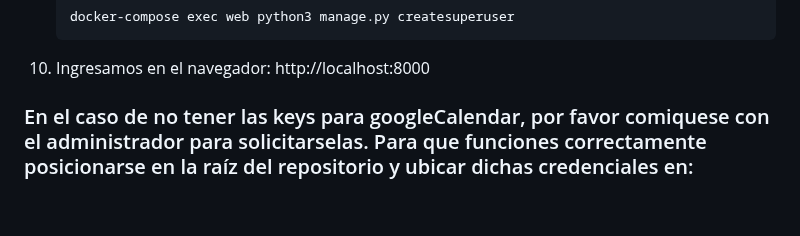
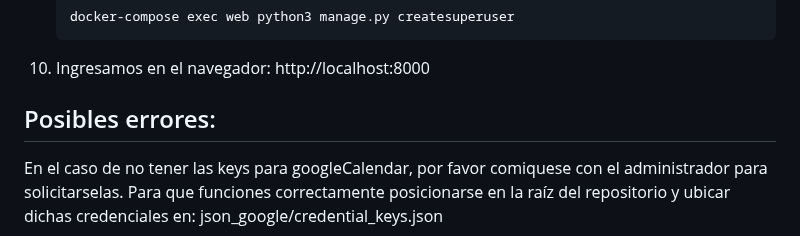
Before and after one commit to iarzaesteban/Turnero_Final_PAW, a Markdown page: README.md, the part around the change. GitHub-like rendering; blank space fills up the shorter version.

```diff
--- a/README.md
+++ b/README.md
@@ -76,7 +76,6 @@ Hemos desarrollado un sistema de turnero para la Autoridad de Registro de la Uni
 10. Ingresamos en el navegador:
    http://localhost:8000
 
-
-
-### En el caso de no tener las keys para googleCalendar, por favor comiquese con el administrador para solicitarselas. Para que funciones correctamente posicionarse en la raíz del repositorio y ubicar dichas credenciales en:
+## Posibles errores:
+   En el caso de no tener las keys para googleCalendar, por favor comiquese con el administrador para solicitarselas. Para que funciones correctamente posicionarse en la raíz del repositorio y ubicar dichas credenciales en:
 json_google/credential_keys.json
```
